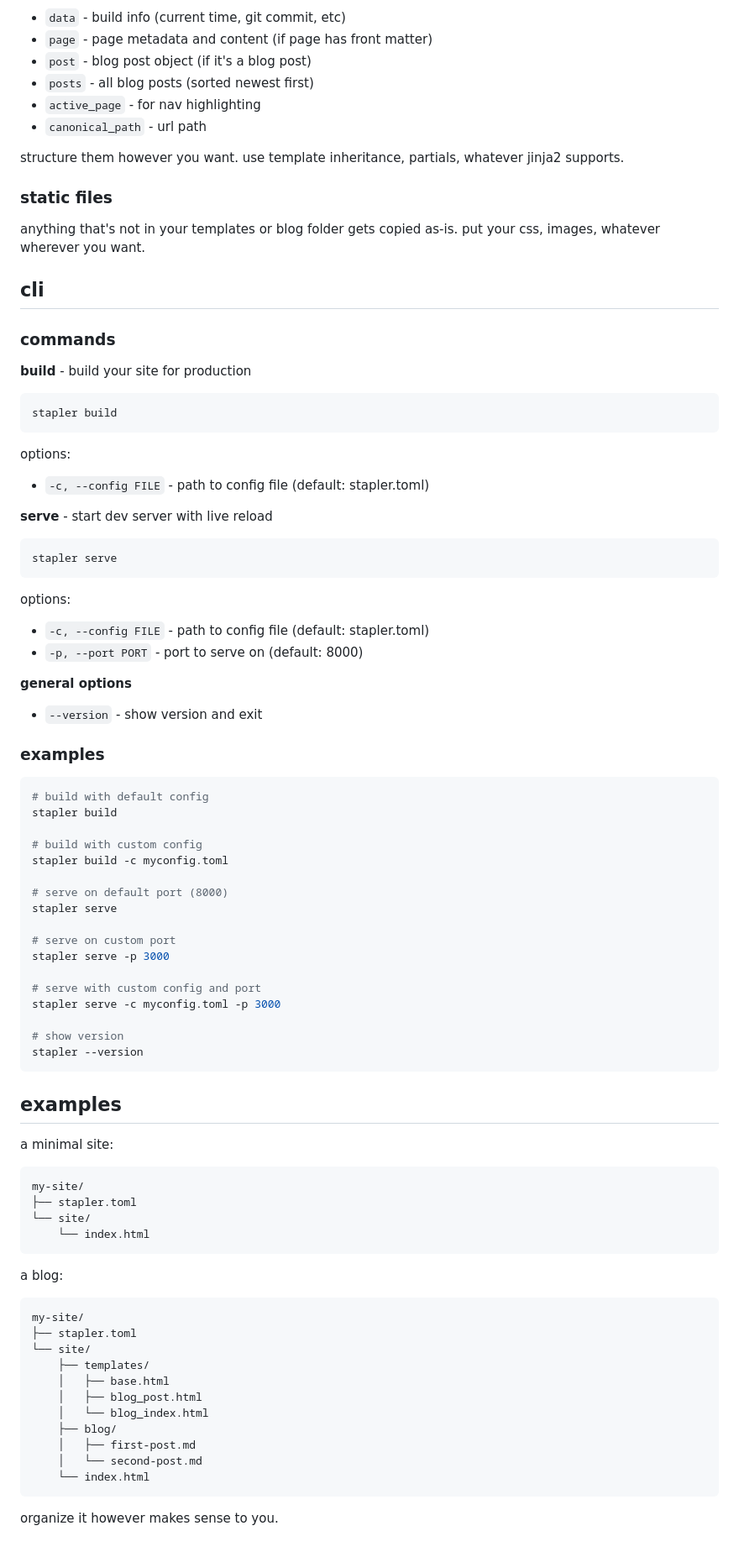
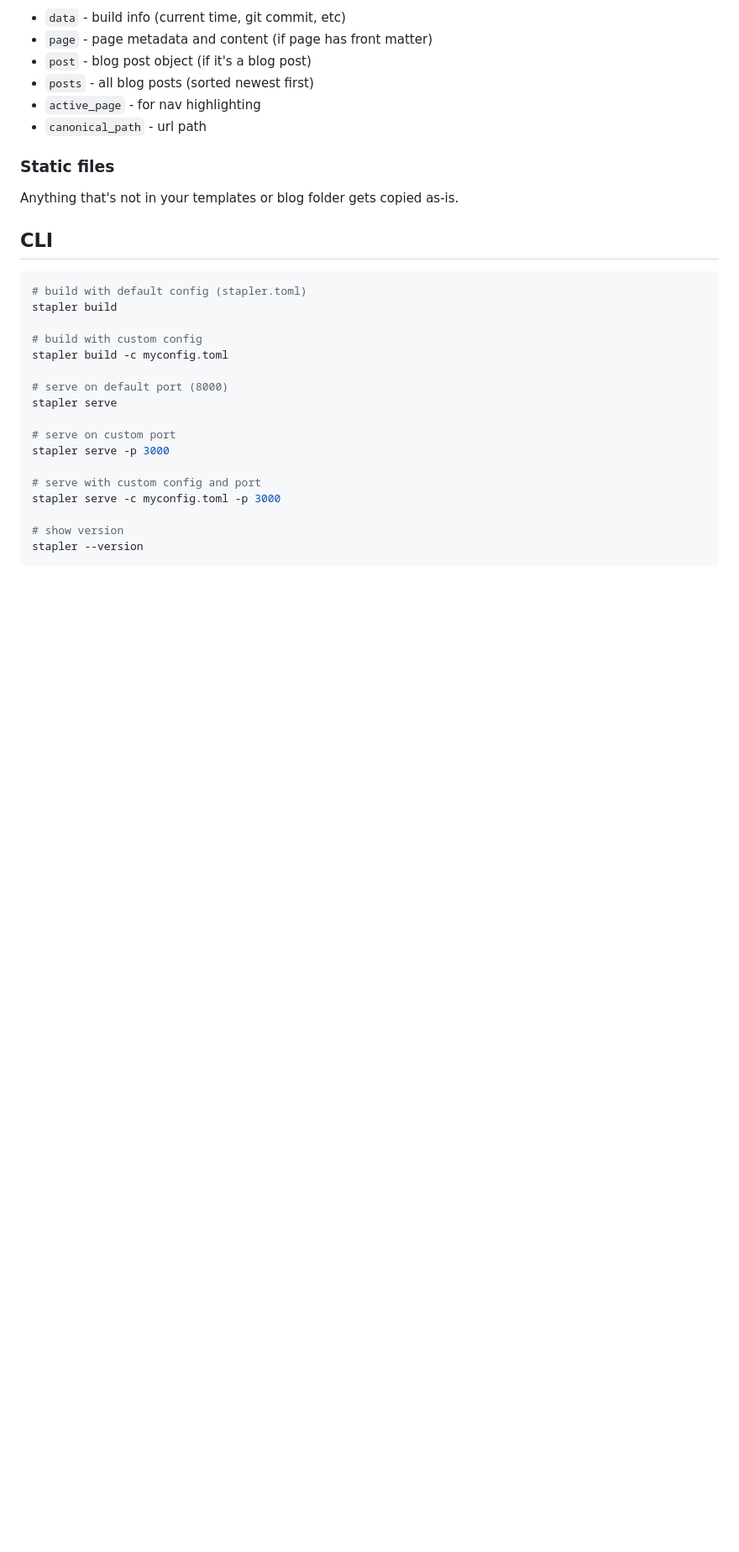
Before and after one commit to Gijs6/stapler, a Markdown page: README.md, the part around one of its changes. Shown at 84% size. Rendered like a GitHub page; blank space fills up the shorter version.

````diff
--- a/README.md
+++ b/README.md
@@ -202,45 +191,14 @@ templates get these variables:
 - `active_page` - for nav highlighting
 - `canonical_path` - url path
 
-structure them however you want. use template inheritance, partials, whatever jinja2 supports.
+### Static files
 
-### static files
+Anything that's not in your templates or blog folder gets copied as-is.
 
-anything that's not in your templates or blog folder gets copied as-is. put your css, images, whatever wherever you want.
-
-## cli
-
-### commands
-
-**build** - build your site for production
+## CLI
 
 ```bash
-stapler build
-```
-
-options:
-
-- `-c, --config FILE` - path to config file (default: stapler.toml)
-
-**serve** - start dev server with live reload
-
-```bash
-stapler serve
-```
-
-options:
-
-- `-c, --config FILE` - path to config file (default: stapler.toml)
-- `-p, --port PORT` - port to serve on (default: 8000)
-
-**general options**
-
-- `--version` - show version and exit
-
-### examples
-
-```bash
-# build with default config
+# build with default config (stapler.toml)
 stapler build
 
 # build with custom config
@@ -258,32 +216,3 @@ stapler serve -c myconfig.toml -p 3000
 # show version
 stapler --version
 ```
-
-## examples
-
-a minimal site:
-
-```
-my-site/
-├── stapler.toml
-└── site/
-    └── index.html
-```
-
-a blog:
-
-```
-my-site/
-├── stapler.toml
-└── site/
-    ├── templates/
-    │   ├── base.html
-    │   ├── blog_post.html
-    │   └── blog_index.html
-    ├── blog/
-    │   ├── first-post.md
-    │   └── second-post.md
-    └── index.html
-```
-
-organize it however makes sense to you.
````
Also changed, not shown: other parts of README.md (+72 -83 lines).
